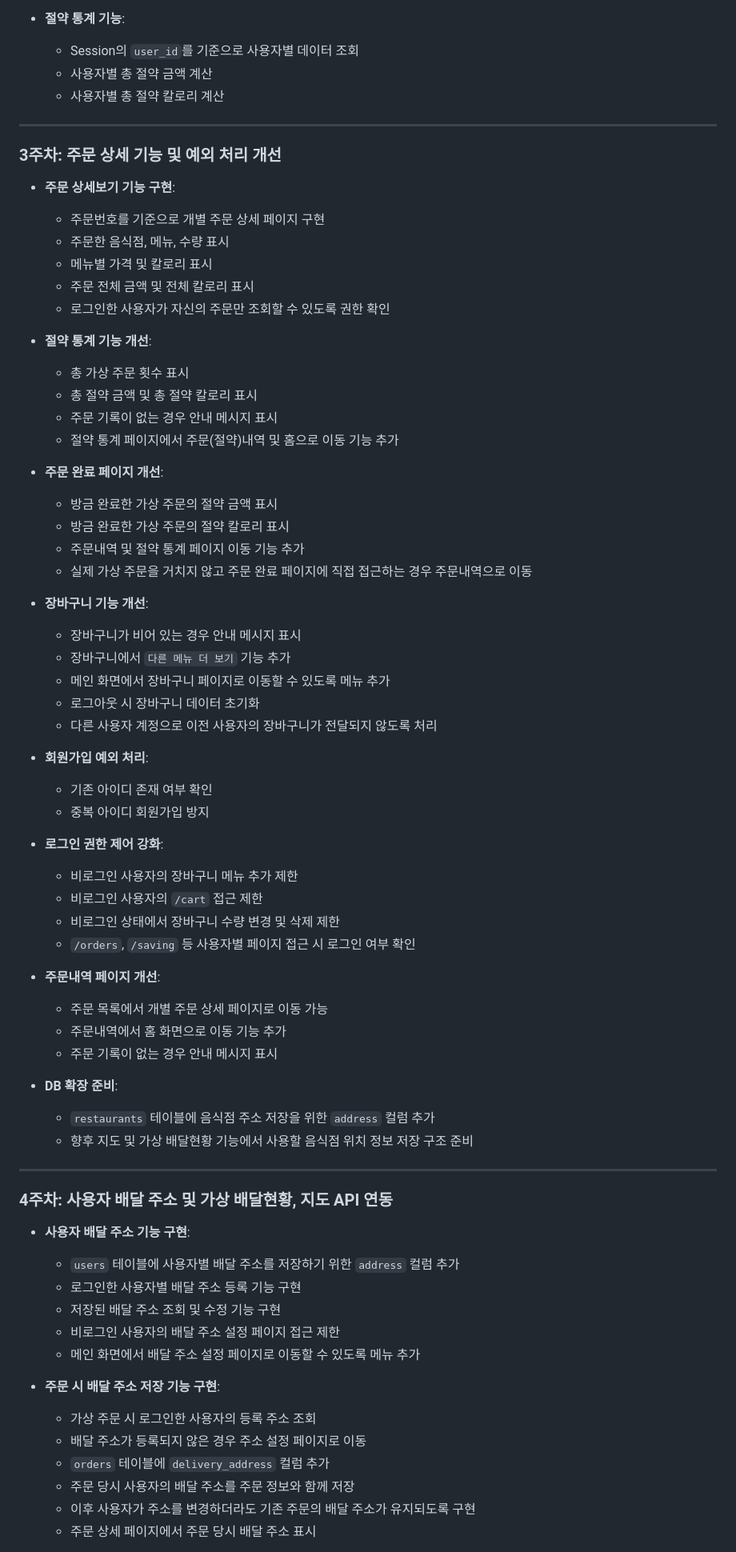
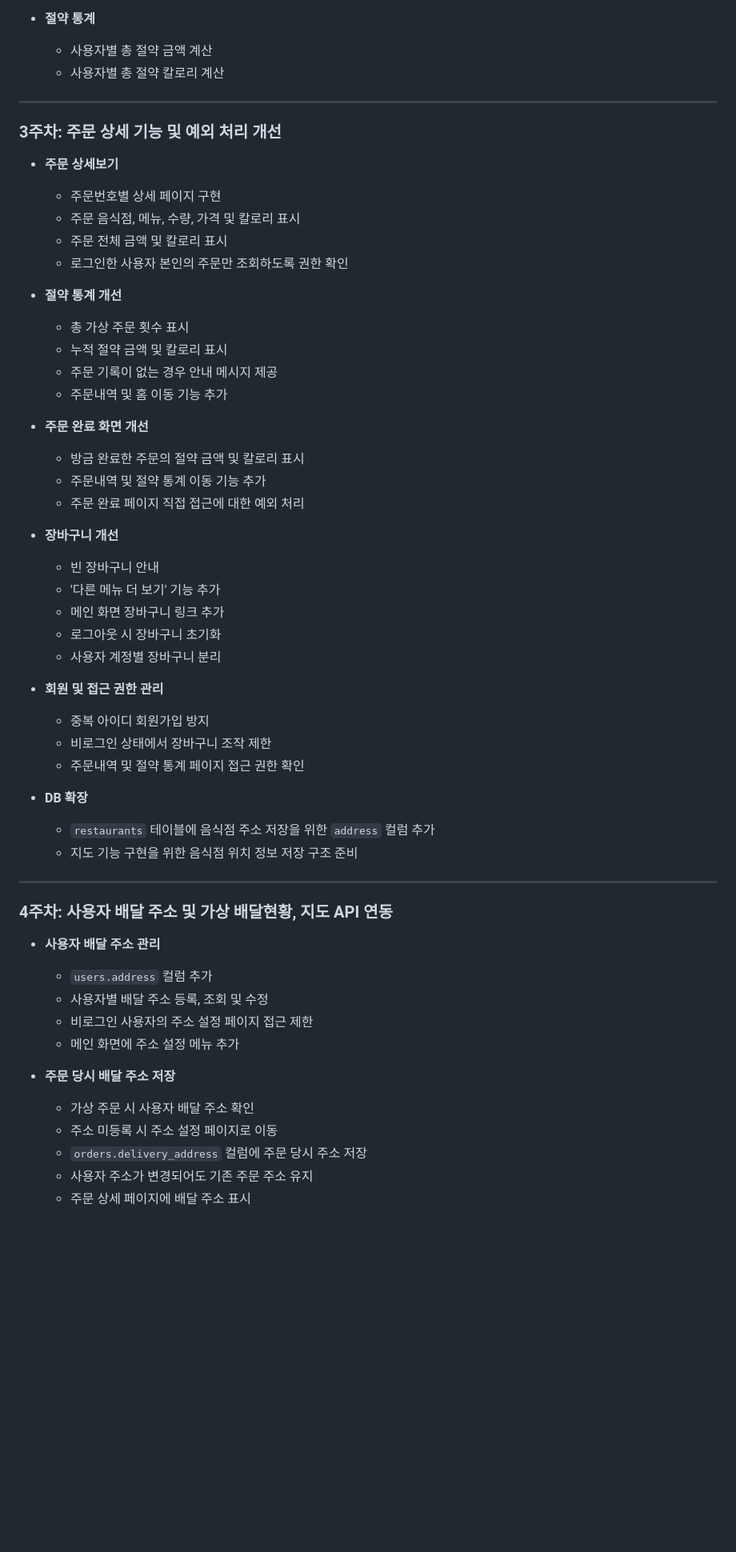
Before and after one commit to yejun5380/DeliveryApp, a Markdown page: README.md, the part around one of its changes. Shown at 80% size. Drawn GitHub-style; blank space fills up the shorter version.

```diff
--- a/README.md
+++ b/README.md
@@ -96,7 +141,6 @@
   - 주문 완료 후 장바구니 초기화
 
-- **절약 통계 기능**:
-  - Session의 `user_id`를 기준으로 사용자별 데이터 조회
+- **절약 통계**
   - 사용자별 총 절약 금액 계산
   - 사용자별 총 절약 칼로리 계산
 
@@ -104,67 +148,53 @@
 
 ### 3주차: 주문 상세 기능 및 예외 처리 개선
 
-- **주문 상세보기 기능 구현**:
-  - 주문번호를 기준으로 개별 주문 상세 페이지 구현
-  - 주문한 음식점, 메뉴, 수량 표시
-  - 메뉴별 가격 및 칼로리 표시
-  - 주문 전체 금액 및 전체 칼로리 표시
-  - 로그인한 사용자가 자신의 주문만 조회할 수 있도록 권한 확인
+- **주문 상세보기**
+  - 주문번호별 상세 페이지 구현
+  - 주문 음식점, 메뉴, 수량, 가격 및 칼로리 표시
+  - 주문 전체 금액 및 칼로리 표시
+  - 로그인한 사용자 본인의 주문만 조회하도록 권한 확인
 
-- **절약 통계 기능 개선**:
+- **절약 통계 개선**
   - 총 가상 주문 횟수 표시
-  - 총 절약 금액 및 총 절약 칼로리 표시
-  - 주문 기록이 없는 경우 안내 메시지 표시
-  - 절약 통계 페이지에서 주문(절약)내역 및 홈으로 이동 기능 추가
+  - 누적 절약 금액 및 칼로리 표시
+  - 주문 기록이 없는 경우 안내 메시지 제공
+  - 주문내역 및 홈 이동 기능 추가
 
-- **주문 완료 페이지 개선**:
-  - 방금 완료한 가상 주문의 절약 금액 표시
-  - 방금 완료한 가상 주문의 절약 칼로리 표시
-  - 주문내역 및 절약 통계 페이지 이동 기능 추가
-  - 실제 가상 주문을 거치지 않고 주문 완료 페이지에 직접 접근하는 경우 주문내역으로 이동
+- **주문 완료 화면 개선**
+  - 방금 완료한 주문의 절약 금액 및 칼로리 표시
+  - 주문내역 및 절약 통계 이동 기능 추가
+  - 주문 완료 페이지 직접 접근에 대한 예외 처리
 
-- **장바구니 기능 개선**:
-  - 장바구니가 비어 있는 경우 안내 메시지 표시
-  - 장바구니에서 `다른 메뉴 더 보기` 기능 추가
-  - 메인 화면에서 장바구니 페이지로 이동할 수 있도록 메뉴 추가
-  - 로그아웃 시 장바구니 데이터 초기화
-  - 다른 사용자 계정으로 이전 사용자의 장바구니가 전달되지 않도록 처리
+- **장바구니 개선**
+  - 빈 장바구니 안내
+  - '다른 메뉴 더 보기' 기능 추가
+  - 메인 화면 장바구니 링크 추가
+  - 로그아웃 시 장바구니 초기화
+  - 사용자 계정별 장바구니 분리
 
-- **회원가입 예외 처리**:
-  - 기존 아이디 존재 여부 확인
+- **회원 및 접근 권한 관리**
   - 중복 아이디 회원가입 방지
+  - 비로그인 상태에서 장바구니 조작 제한
+  - 주문내역 및 절약 통계 페이지 접근 권한 확인
 
-- **로그인 권한 제어 강화**:
-  - 비로그인 사용자의 장바구니 메뉴 추가 제한
-  - 비로그인 사용자의 `/cart` 접근 제한
-  - 비로그인 상태에서 장바구니 수량 변경 및 삭제 제한
-  - `/orders`, `/saving` 등 사용자별 페이지 접근 시 로그인 여부 확인
-
-- **주문내역 페이지 개선**:
-  - 주문 목록에서 개별 주문 상세 페이지로 이동 가능
-  - 주문내역에서 홈 화면으로 이동 기능 추가
-  - 주문 기록이 없는 경우 안내 메시지 표시
-
-- **DB 확장 준비**:
+- **DB 확장**
   - `restaurants` 테이블에 음식점 주소 저장을 위한 `address` 컬럼 추가
-  - 향후 지도 및 가상 배달현황 기능에서 사용할 음식점 위치 정보 저장 구조 준비
+  - 지도 기능 구현을 위한 음식점 위치 정보 저장 구조 준비
 
 ---
 
 ### 4주차: 사용자 배달 주소 및 가상 배달현황, 지도 API 연동
 
-- **사용자 배달 주소 기능 구현**:
-  - `users` 테이블에 사용자별 배달 주소를 저장하기 위한 `address` 컬럼 추가
-  - 로그인한 사용자별 배달 주소 등록 기능 구현
-  - 저장된 배달 주소 조회 및 수정 기능 구현
-  - 비로그인 사용자의 배달 주소 설정 페이지 접근 제한
-  - 메인 화면에서 배달 주소 설정 페이지로 이동할 수 있도록 메뉴 추가
+- **사용자 배달 주소 관리**
+  - `users.address` 컬럼 추가
+  - 사용자별 배달 주소 등록, 조회 및 수정
+  - 비로그인 사용자의 주소 설정 페이지 접근 제한
+  - 메인 화면에 주소 설정 메뉴 추가
 
-- **주문 시 배달 주소 저장 기능 구현**:
-  - 가상 주문 시 로그인한 사용자의 등록 주소 조회
-  - 배달 주소가 등록되지 않은 경우 주소 설정 페이지로 이동
-  - `orders` 테이블에 `delivery_address` 컬럼 추가
-  - 주문 당시 사용자의 배달 주소를 주문 정보와 함께 저장
-  - 이후 사용자가 주소를 변경하더라도 기존 주문의 배달 주소가 유지되도록 구현
-  - 주문 상세 페이지에서 주문 당시 배달 주소 표시
+- **주문 당시 배달 주소 저장**
+  - 가상 주문 시 사용자 배달 주소 확인
+  - 주소 미등록 시 주소 설정 페이지로 이동
+  - `orders.delivery_address` 컬럼에 주문 당시 주소 저장
+  - 사용자 주소가 변경되어도 기존 주문 주소 유지
+  - 주문 상세 페이지에 배달 주소 표시
 
```
Also changed, not shown: other parts of README.md (+222 -94 lines).
